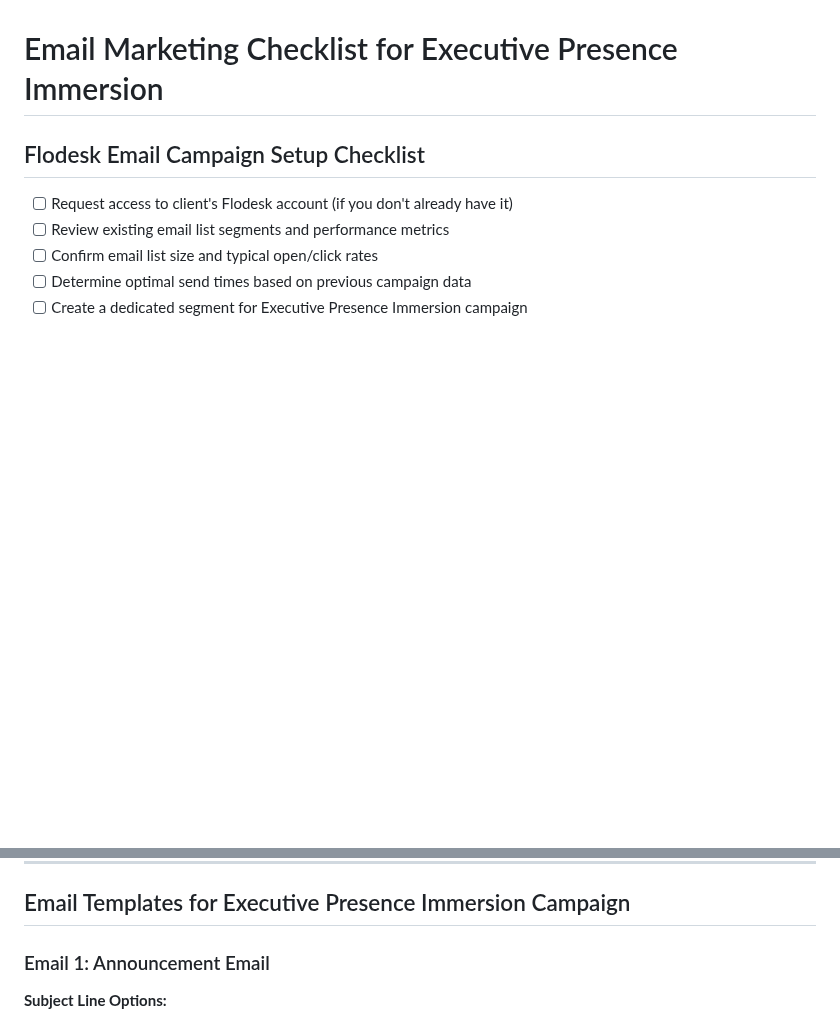
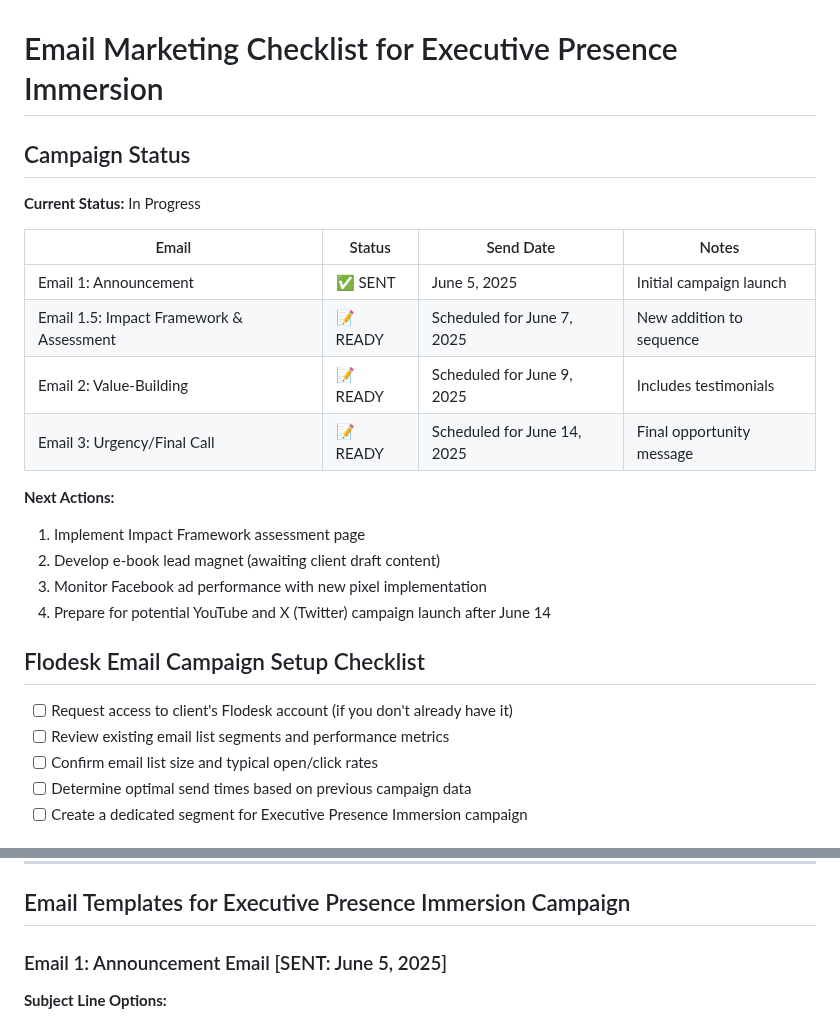
Before and after one commit to Thecgroupstudio/cgroup-vsl-funnel, a Markdown page: email-marketing-checklist.md, 2 parts joined by grey strips. GitHub-like rendering; blank space fills up the shorter version.

Commit message:
docs: add campaign status tracking and schedule for executive presence emails

```diff
--- a/email-marketing-checklist.md
+++ b/email-marketing-checklist.md
@@ -1,4 +1,21 @@
 # Email Marketing Checklist for Executive Presence Immersion
+
+## Campaign Status
+
+**Current Status:** In Progress
+
+| Email | Status | Send Date | Notes |
+|-------|--------|-----------|-------|
+| Email 1: Announcement | ✅ SENT | June 5, 2025 | Initial campaign launch |
+| Email 1.5: Impact Framework & Assessment | 📝 READY | Scheduled for June 7, 2025 | New addition to sequence |
+| Email 2: Value-Building | 📝 READY | Scheduled for June 9, 2025 | Includes testimonials |
+| Email 3: Urgency/Final Call | 📝 READY | Scheduled for June 14, 2025 | Final opportunity message |
+
+**Next Actions:**
+1. Implement Impact Framework assessment page
+2. Develop e-book lead magnet (awaiting client draft content)
+3. Monitor Facebook ad performance with new pixel implementation
+4. Prepare for potential YouTube and X (Twitter) campaign launch after June 14
 
 ## Flodesk Email Campaign Setup Checklist
 
@@ -37,7 +54,7 @@
 
 ## Email Templates for Executive Presence Immersion Campaign
 
-### Email 1: Announcement Email
+### Email 1: Announcement Email [SENT: June 5, 2025]
 
 **Subject Line Options:**
 - Exclusive Invitation: Transform Your Executive Presence at ALILA Resort
```
